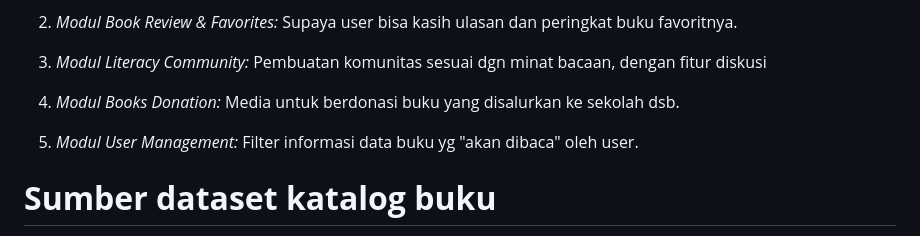
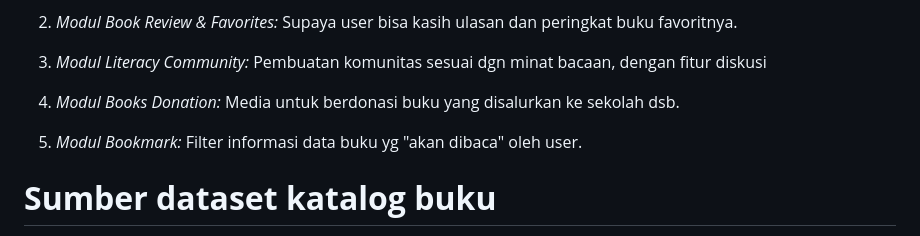
Before and after one commit to Hafizmuh18/Bookify, a Markdown page: README.md, the part around the change. Drawn GitHub-style.

```diff
--- a/README.md
+++ b/README.md
@@ -40,7 +40,7 @@ Pembuatan komunitas sesuai dgn minat bacaan, dengan fitur diskusi
 4. *Modul Books Donation:*
 Media untuk berdonasi buku yang disalurkan ke sekolah dsb.
 
-5. *Modul User Management:*
+5. *Modul Bookmark:*
 Filter informasi data buku yg "akan dibaca" oleh user.
 
 # **Sumber dataset katalog buku**
```
